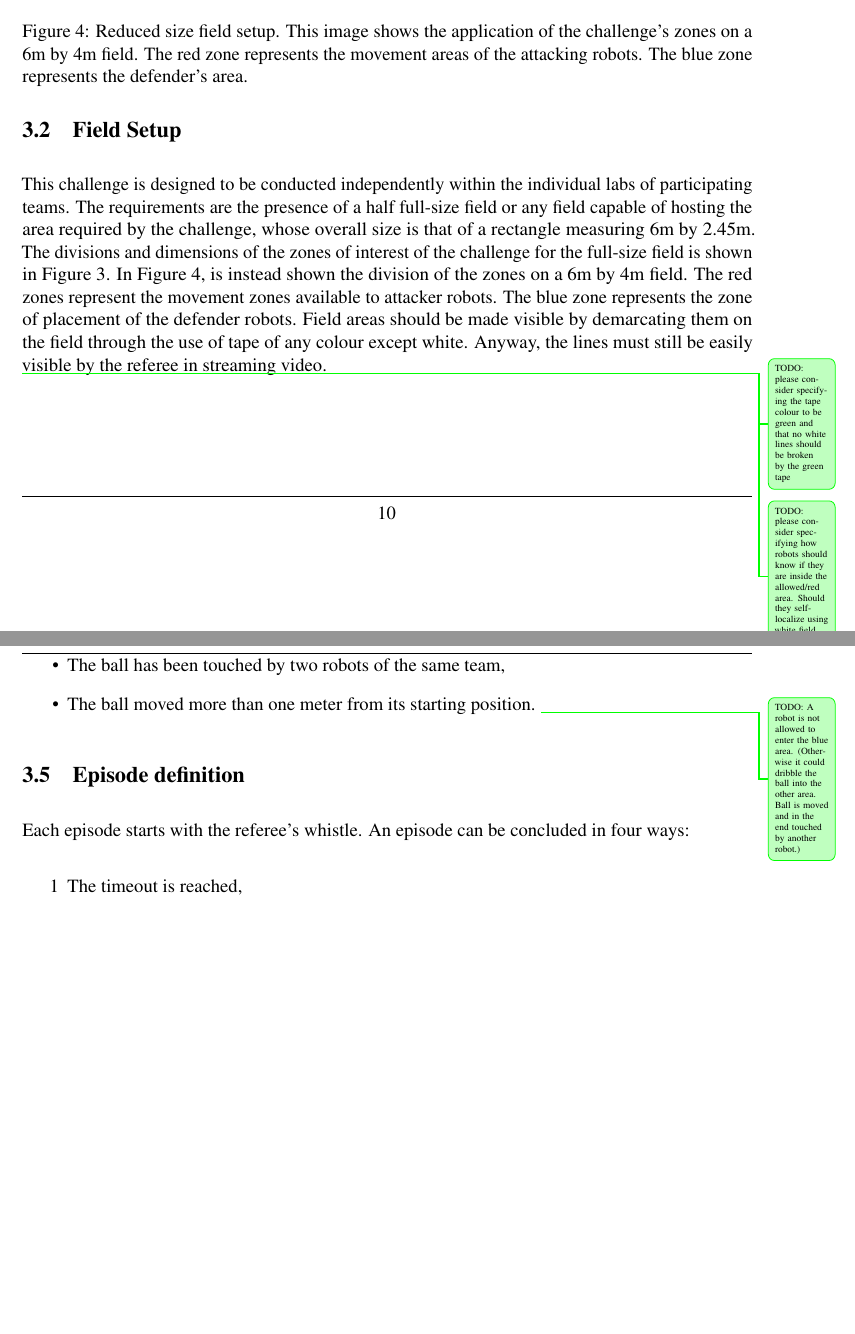
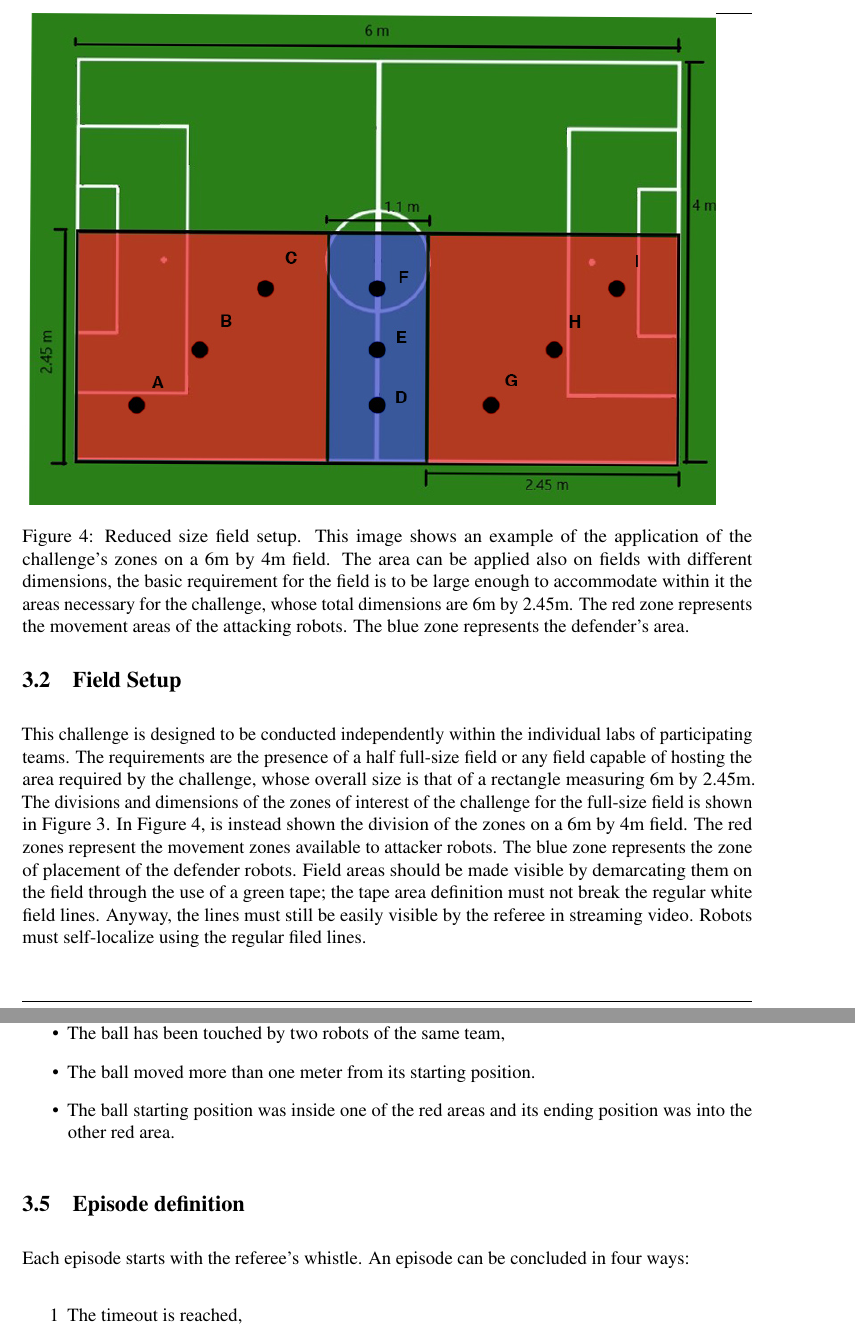
Before and after one commit to RoboCup-SPL/Rules, a LaTeX document (Rules 2021/SPL-Rules.tex, which reads Rules 2021/content/challenge2.tex): two parts of pages 16 and 18 of 61, joined at a grey line, cut so that both start at the same text, the shorter picture padded with empty space. Compiled offline with pdfLaTeX.

Commit message:
Update challenge2_ema.tex

```diff
--- a/Rules 2021/content/challenge2.tex
+++ b/Rules 2021/content/challenge2.tex
@@ -16,7 +16,7 @@ Each team has three attempts on this challenge; the final score for every team i
 
 \begin{figure}[ht]
 \includegraphics[width=0.95\linewidth]{figs/ch_2_reduced.jpg}
-\caption{Reduced size field setup. This image shows the application of the challenge's zones on a 6m by 4m field. The red zone represents the movement areas of the attacking robots. The blue zone represents the defender's area.}
+\caption{Reduced size field setup. This image shows an example of the application of the challenge's zones on a 6m by 4m field. The area can be applied also on fields with different dimensions, the basic requirement for the field is to be large enough to accommodate within it the areas necessary for the challenge, whose total dimensions are 6m by 2.45m. The red zone represents the movement areas of the attacking robots. The blue zone represents the defender's area.}
 \label{ch2:zone64}
 \centering
 \end{figure}
@@ -26,11 +26,9 @@ Each team has three attempts on this challenge; the final score for every team i
 This challenge is designed to be conducted independently within the individual labs of participating teams. The requirements are the presence of a half full-size field or any field capable of hosting the area required by the challenge, whose overall size is that of a rectangle measuring 6m by 2.45m.
 The divisions and dimensions of the zones of interest of the challenge for the full-size field is shown in Figure \ref{ch2:zone96}. In Figure \ref{ch2:zone64}, is instead shown the division of the zones on a 6m by 4m field.
 The red zones represent the movement zones available to attacker robots. The blue zone represents the zone of placement of the defender robots.
-Field areas should be made visible by demarcating them on the field through the use of tape of any colour except white. Anyway, the lines must still be easily visible by the referee in streaming video.
+Field areas should be made visible by demarcating them on the field through the use of a green tape; the tape area definition must not break the regular white field lines. Anyway, the lines must still be easily visible by the referee in streaming video.
+Robots must self-localize using the regular filed lines.
 
-\info[]{TODO: please consider specifying the tape colour to be green and that no white lines should be broken by the green tape}
-
-\info[]{TODO: please consider specifying how robots should know if they are inside the allowed/red area. Should they self-localize using white field lines?}
 
 \subsection{Robots positioning}
 In order to participate each team has to provide four robots, two active ones and two inactive ones. The two active robots are the attacking robots. The defending robots act like static obstacle robots (\cf Section \ref{sec:stationary_obstacle_robots})
@@ -79,7 +77,7 @@ For the correct evaluation of this challenge, it is essential to define the inte
 \begin{itemize}
     \item The ball has been touched by two robots of the same team,
     \item The ball moved more than one meter from its starting position.
-    \info[]{TODO: A robot is not allowed to enter the blue area. (Otherwise it could dribble the ball into the other area. Ball is moved and in the end touched by another robot.)}
+   \item The ball starting position was inside one of the red areas and its ending position was into the other red area.
 \end{itemize}
 
 
```
Also changed, not shown: Rules 2021/content/challenge2.tex (2 more changed lines).
